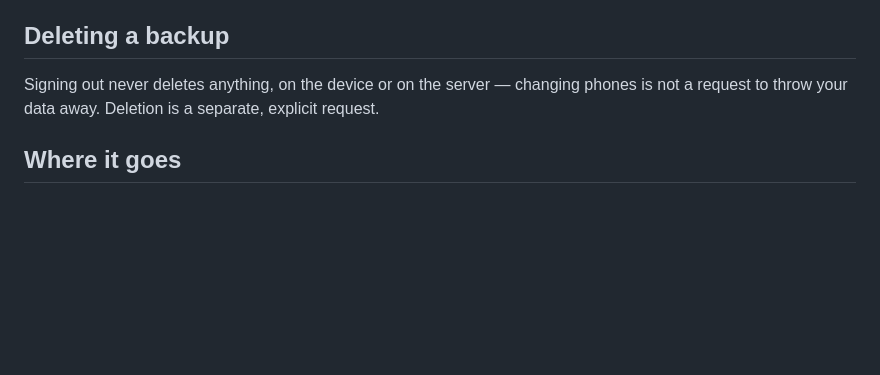
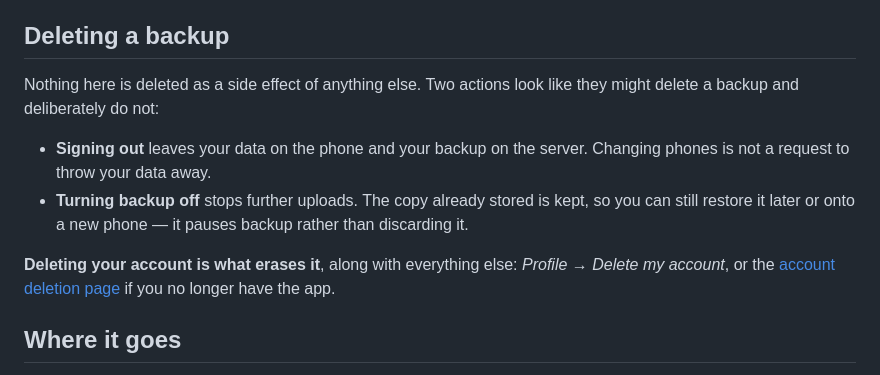
Before and after one commit to jacobceles/swipewise, a Markdown page: docs/BACKUP_SCHEMA.md, the part around the change. Rendered like a GitHub page; blank space fills up the shorter version.

Commit message:
docs(backup): turning backup off keeps the stored copy
Two actions look like they delete a backup and deliberately do not:
signing out, and turning the toggle off. Both leave the stored copy in
place so a restore is still possible — pausing backup rather than
discarding it. Deleting the account is the single thing that erases it.

Stated because a user opting out will reasonably assume otherwise, and
because the public deletion page previously said the toggle removed the
stored copy, which was never true.

Co-Authored-By: Claude Opus 5 <noreply@anthropic.com>

```diff
--- a/docs/BACKUP_SCHEMA.md
+++ b/docs/BACKUP_SCHEMA.md
@@ -72,8 +72,17 @@ always yours to resolve with the two manual buttons.
 
 ## Deleting a backup
 
-Signing out never deletes anything, on the device or on the server — changing phones is not a
-request to throw your data away. Deletion is a separate, explicit request.
+Nothing here is deleted as a side effect of anything else. Two actions look like they might
+delete a backup and deliberately do not:
+
+- **Signing out** leaves your data on the phone and your backup on the server. Changing phones
+  is not a request to throw your data away.
+- **Turning backup off** stops further uploads. The copy already stored is kept, so you can
+  still restore it later or onto a new phone — it pauses backup rather than discarding it.
+
+**Deleting your account is what erases it**, along with everything else: *Profile → Delete my
+account*, or the [account deletion page](https://jacobcelestine.com/swipewise/delete_account.html)
+if you no longer have the app.
 
 ## Where it goes
 
```
